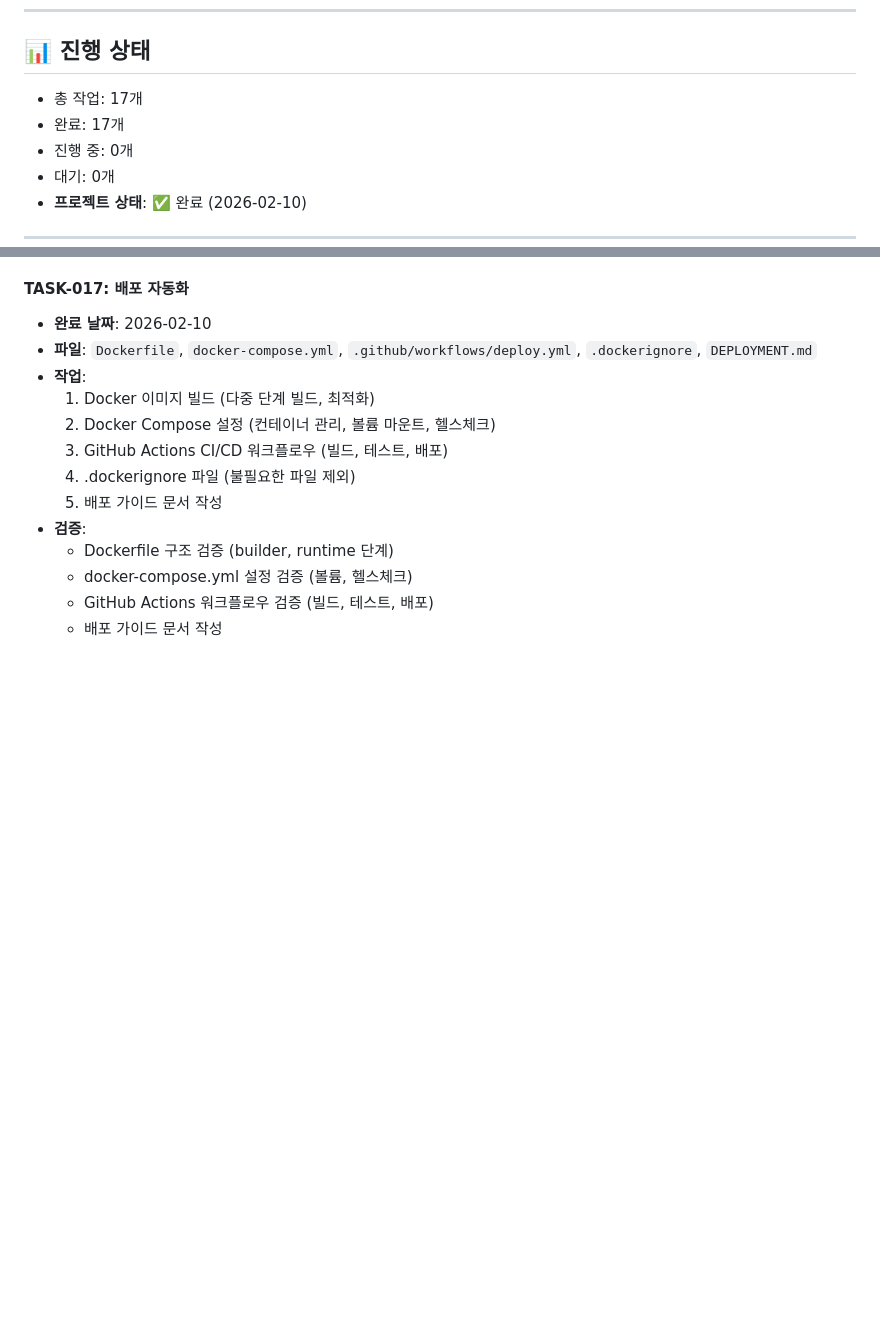
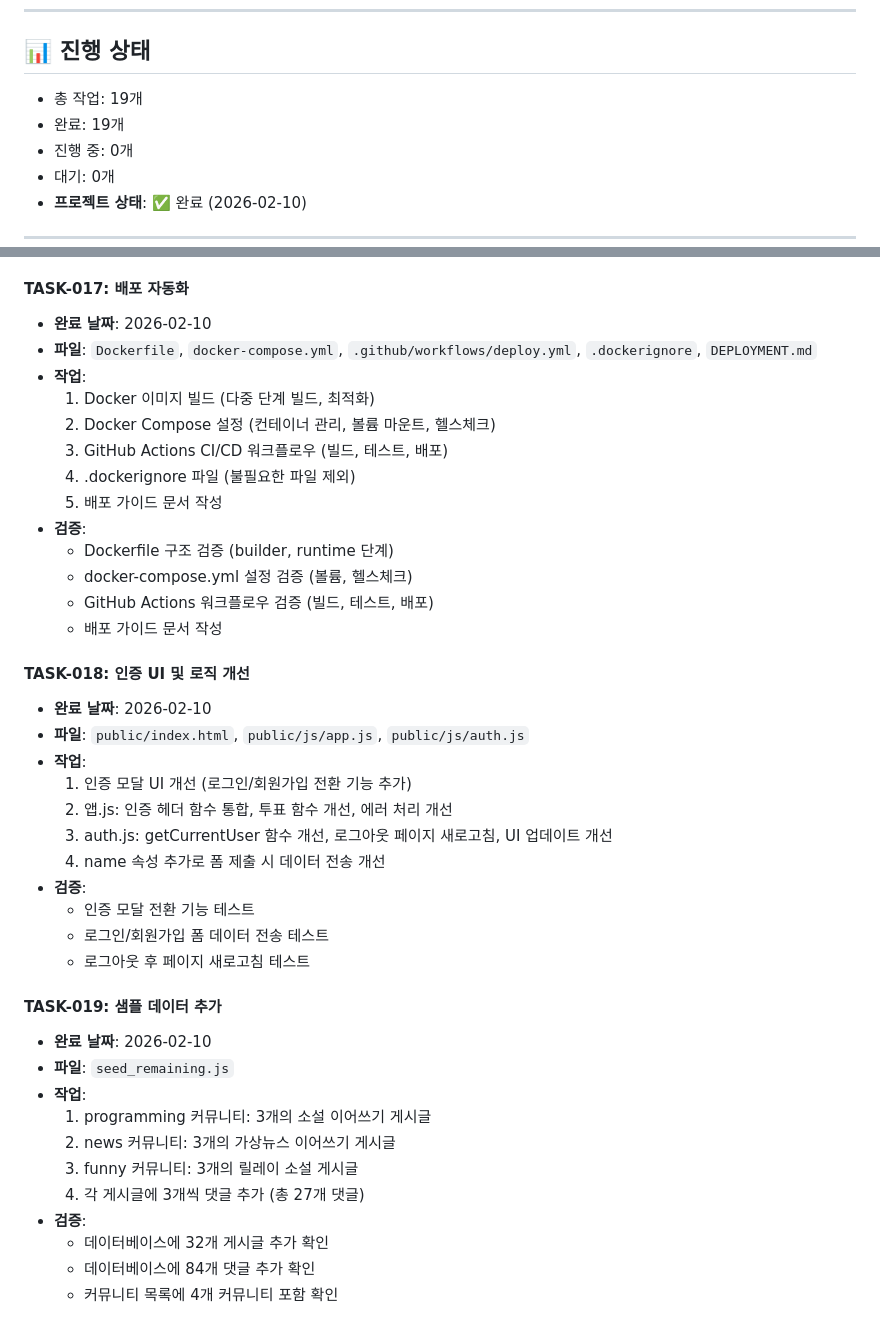
Before and after one commit to loki-101-11/reddit-clone, a Markdown page: TASK_QUEUE.md, 2 parts joined by grey strips. GitHub-like rendering; blank space fills up the shorter version.

Commit message:
[TASK-020] TASK_QUEUE.md 업데이트: TASK-018, TASK-019 추가

```diff
--- a/TASK_QUEUE.md
+++ b/TASK_QUEUE.md
@@ -149,8 +149,8 @@
 ---
 
 ## 📊 진행 상태
-- 총 작업: 17개
-- 완료: 17개
+- 총 작업: 19개
+- 완료: 19개
 - 진행 중: 0개
 - 대기: 0개
 - **프로젝트 상태**: ✅ 완료 (2026-02-10)
@@ -214,3 +214,29 @@
   - docker-compose.yml 설정 검증 (볼륨, 헬스체크)
   - GitHub Actions 워크플로우 검증 (빌드, 테스트, 배포)
   - 배포 가이드 문서 작성
+
+#### TASK-018: 인증 UI 및 로직 개선
+- **완료 날짜**: 2026-02-10
+- **파일**: `public/index.html`, `public/js/app.js`, `public/js/auth.js`
+- **작업**:
+  1. 인증 모달 UI 개선 (로그인/회원가입 전환 기능 추가)
+  2. 앱.js: 인증 헤더 함수 통합, 투표 함수 개선, 에러 처리 개선
+  3. auth.js: getCurrentUser 함수 개선, 로그아웃 페이지 새로고침, UI 업데이트 개선
+  4. name 속성 추가로 폼 제출 시 데이터 전송 개선
+- **검증**:
+  - 인증 모달 전환 기능 테스트
+  - 로그인/회원가입 폼 데이터 전송 테스트
+  - 로그아웃 후 페이지 새로고침 테스트
+
+#### TASK-019: 샘플 데이터 추가
+- **완료 날짜**: 2026-02-10
+- **파일**: `seed_remaining.js`
+- **작업**:
+  1. programming 커뮤니티: 3개의 소설 이어쓰기 게시글
+  2. news 커뮤니티: 3개의 가상뉴스 이어쓰기 게시글
+  3. funny 커뮤니티: 3개의 릴레이 소설 게시글
+  4. 각 게시글에 3개씩 댓글 추가 (총 27개 댓글)
+- **검증**:
+  - 데이터베이스에 32개 게시글 추가 확인
+  - 데이터베이스에 84개 댓글 추가 확인
+  - 커뮤니티 목록에 4개 커뮤니티 포함 확인
```
